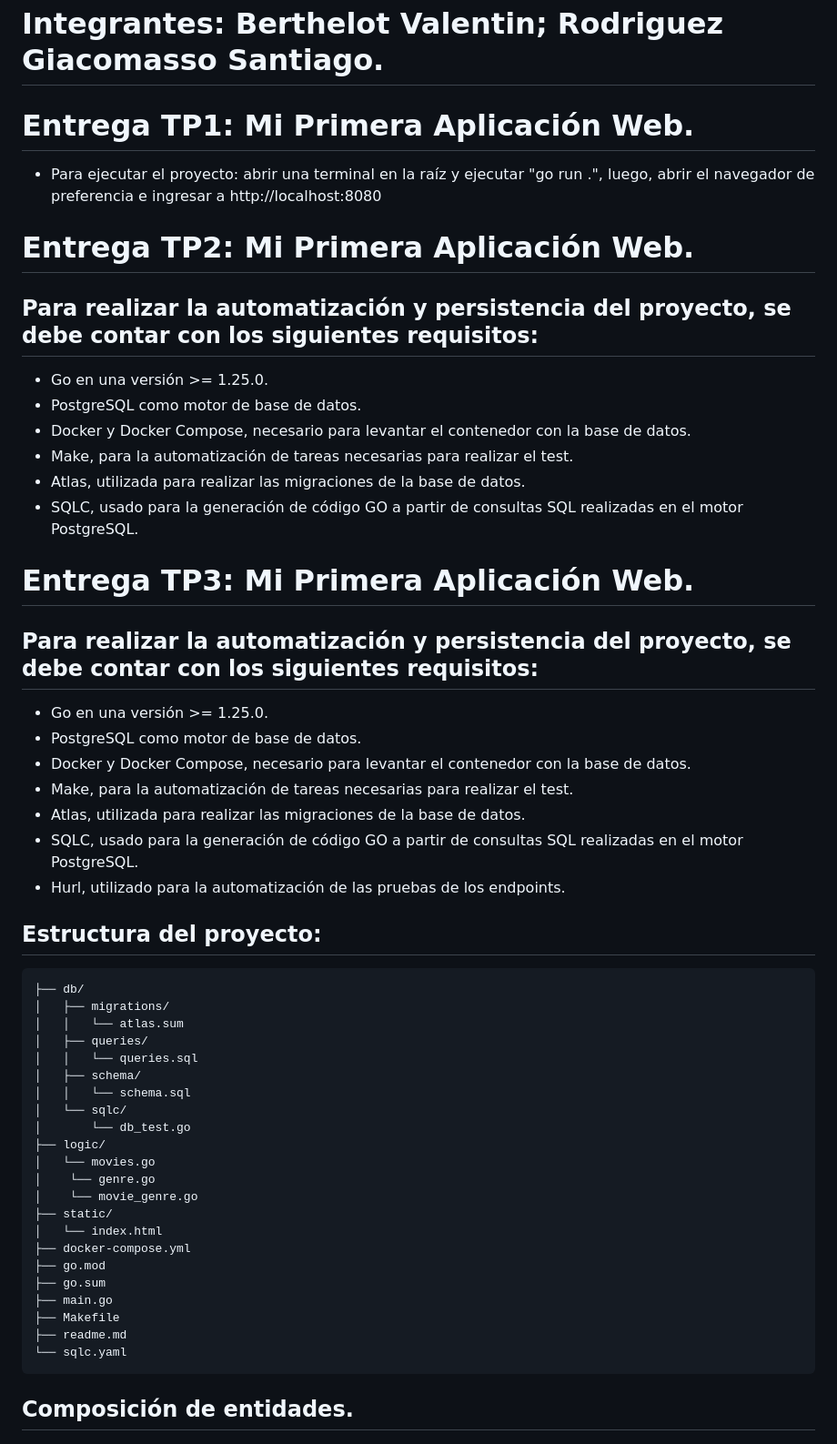
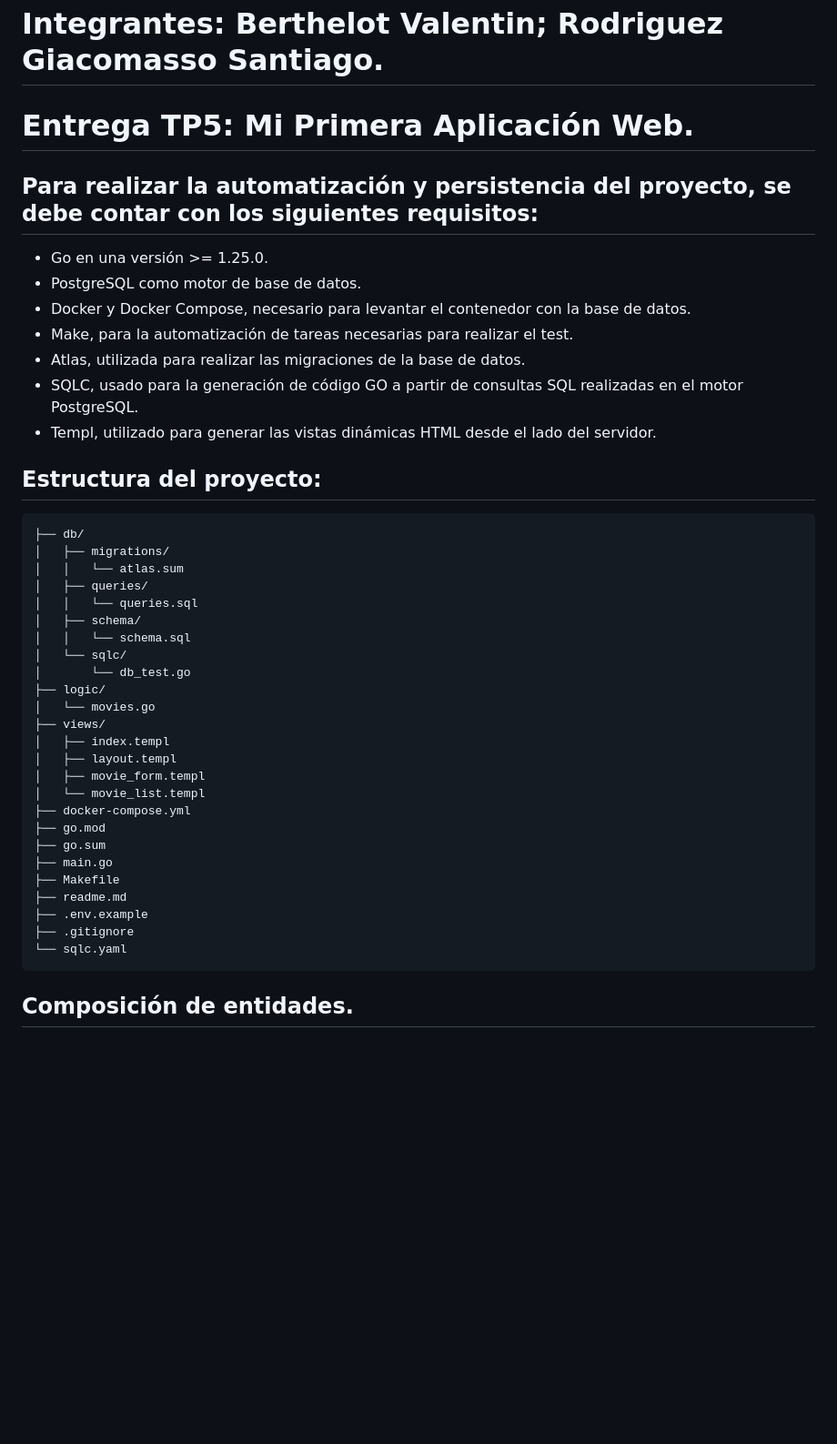
Before and after one commit to vBerthe21/tpe-mi-primera-aplicacion-web, a Markdown page: readme.md, the part around one of its changes. Shown at 91% size. Rendered like a GitHub page; blank space fills up the shorter version.

Commit message:
ajustes al readme

````diff
--- a/readme.md
+++ b/readme.md
@@ -1,10 +1,8 @@
 # Nombre del Proyecto: CINE+
 # Integrantes: Berthelot Valentin; Rodriguez Giacomasso Santiago.
 
-# Entrega TP1: Mi Primera Aplicación Web.
-* Para ejecutar el proyecto: abrir una terminal en la raíz y ejecutar "go run .", luego, abrir el navegador de preferencia e ingresar a http://localhost:8080
+# Entrega TP5: Mi Primera Aplicación Web.
 
-# Entrega TP2: Mi Primera Aplicación Web.
 ## Para realizar la automatización y persistencia del proyecto, se debe contar con los siguientes requisitos:
 * Go en una versión >= 1.25.0.
 * PostgreSQL como motor de base de datos.
@@ -12,16 +10,7 @@
 * Make, para la automatización de tareas necesarias para realizar el test.
 * Atlas, utilizada para realizar las migraciones de la base de datos.
 * SQLC, usado para la generación de código GO a partir de consultas SQL realizadas en el motor PostgreSQL.
-
-# Entrega TP3: Mi Primera Aplicación Web.
-## Para realizar la automatización y persistencia del proyecto, se debe contar con los siguientes requisitos:
-* Go en una versión >= 1.25.0.
-* PostgreSQL como motor de base de datos.
-* Docker y Docker Compose, necesario para levantar el contenedor con la base de datos.
-* Make, para la automatización de tareas necesarias para realizar el test.
-* Atlas, utilizada para realizar las migraciones de la base de datos.
-* SQLC, usado para la generación de código GO a partir de consultas SQL realizadas en el motor PostgreSQL.
-* Hurl, utilizado para la automatización de las pruebas de los endpoints.
+* Templ, utilizado para generar las vistas dinámicas HTML desde el lado del servidor.
 
 ## Estructura del proyecto:
 ```text
@@ -36,16 +25,19 @@
 │       └── db_test.go
 ├── logic/
 │   └── movies.go
-│    └── genre.go
-│    └── movie_genre.go
-├── static/
-│   └── index.html
+├── views/
+│   ├── index.templ
+│   ├── layout.templ
+│   ├── movie_form.templ
+│   └── movie_list.templ
 ├── docker-compose.yml
 ├── go.mod
 ├── go.sum
 ├── main.go
 ├── Makefile
 ├── readme.md
+├── .env.example
+├── .gitignore
 └── sqlc.yaml
 ```
 
````
Also changed, not shown: other parts of readme.md (+17 -6 lines).
